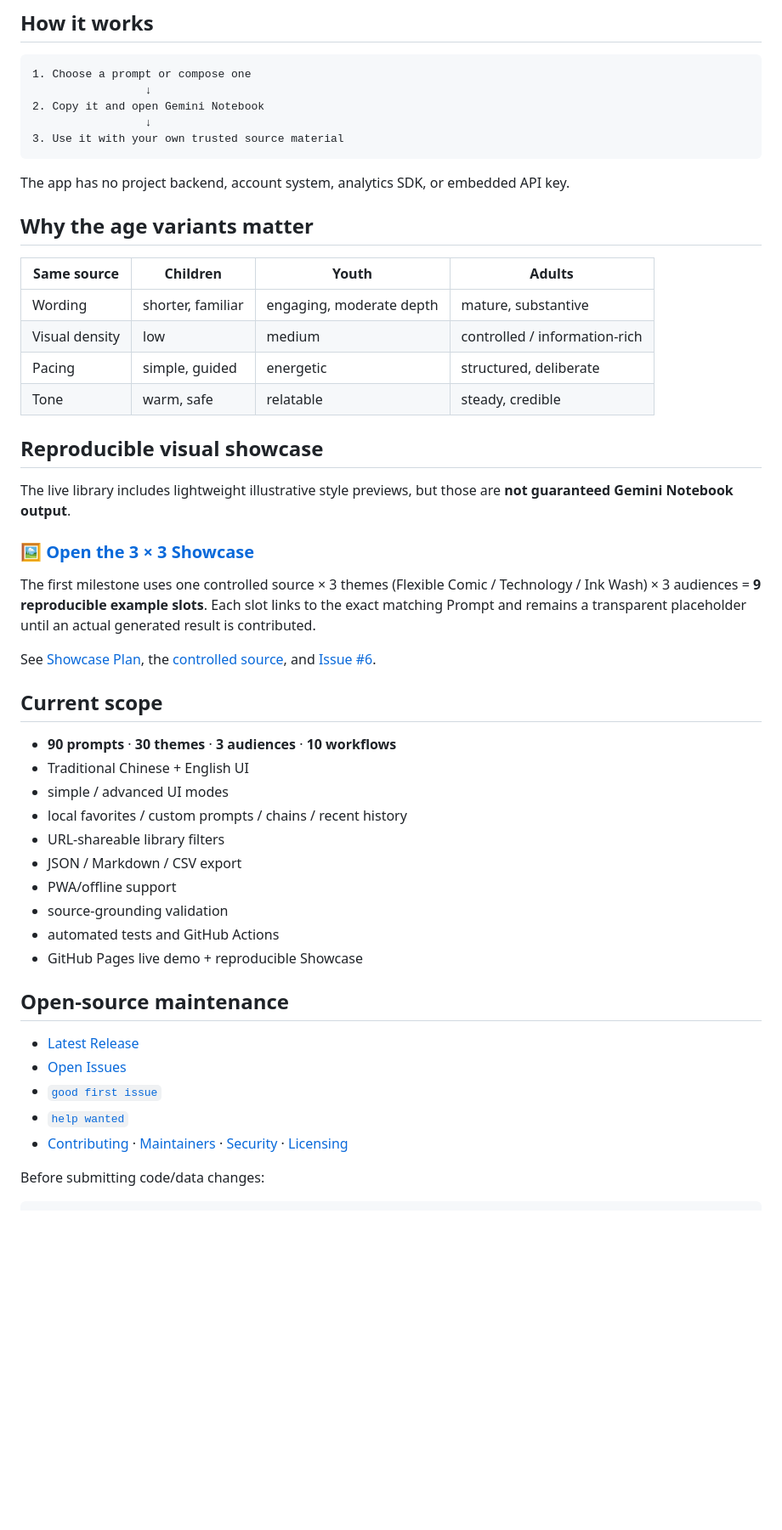
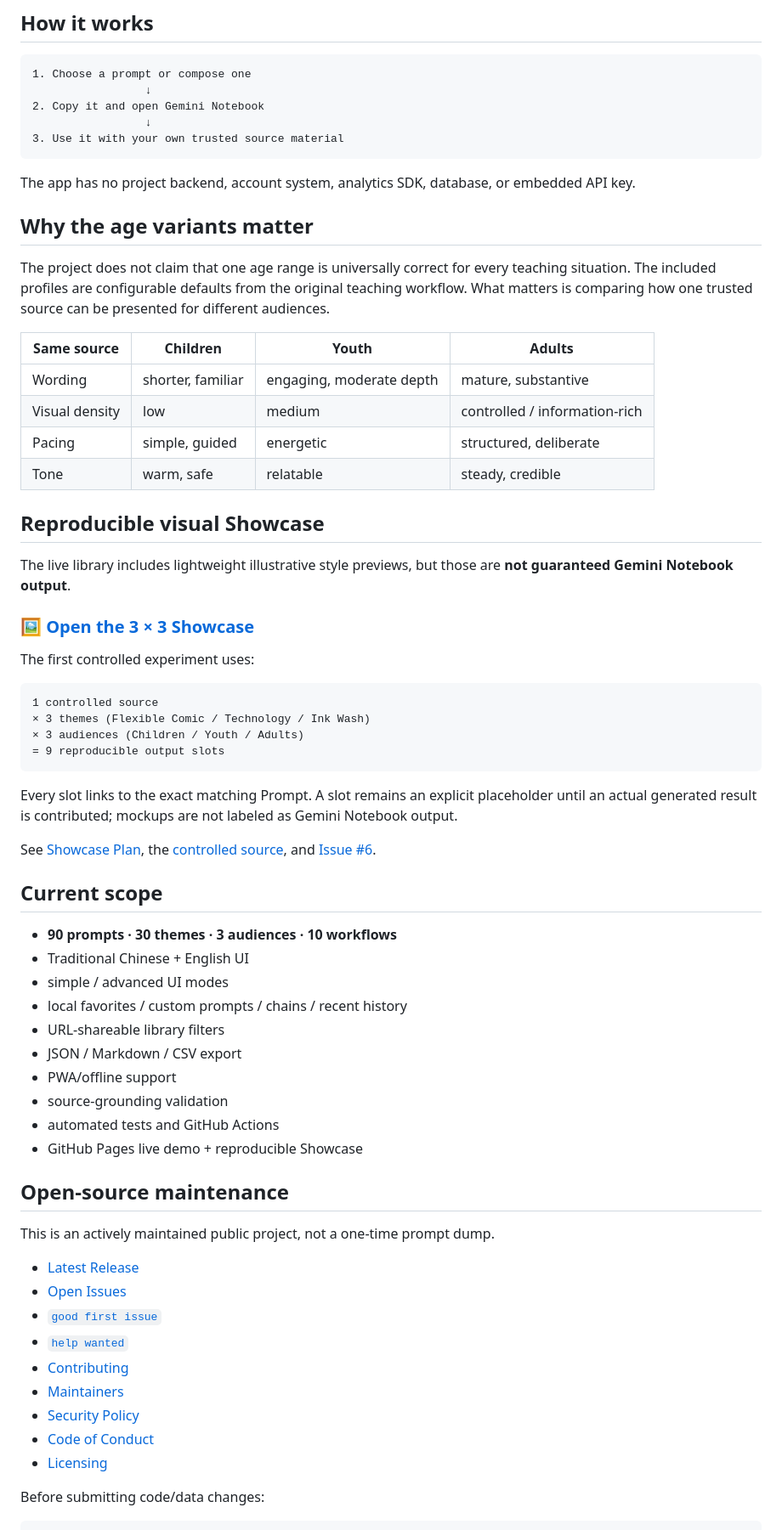
Before and after one commit to dennis23100/gemini-notebook-prompt-lab, a Markdown page: README.md, the part around one of its changes. Shown at 85% size. GitHub-like rendering; blank space fills up the shorter version.

Commit message:
Finalize v1.2 README

````diff
--- a/README.md
+++ b/README.md
@@ -70,9 +74,11 @@ First-time users see a **simple mode** focused on Prompt Library + Prompt Lab. A
 3. Use it with your own trusted source material
 ```
 
-The app has no project backend, account system, analytics SDK, or embedded API key.
+The app has no project backend, account system, analytics SDK, database, or embedded API key.
 
 ## Why the age variants matter
+
+The project does not claim that one age range is universally correct for every teaching situation. The included profiles are configurable defaults from the original teaching workflow. What matters is comparing how one trusted source can be presented for different audiences.
 
 | Same source | Children | Youth | Adults |
 |---|---|---|---|
@@ -81,19 +87,28 @@ The app has no project backend, account system, analytics SDK, or embedded API k
 | Pacing | simple, guided | energetic | structured, deliberate |
 | Tone | warm, safe | relatable | steady, credible |
 
-## Reproducible visual showcase
+## Reproducible visual Showcase
 
 The live library includes lightweight illustrative style previews, but those are **not guaranteed Gemini Notebook output**.
 
 ### 🖼️ [Open the 3 × 3 Showcase](https://dennis23100.github.io/gemini-notebook-prompt-lab/showcase.html)
 
-The first milestone uses one controlled source × 3 themes (Flexible Comic / Technology / Ink Wash) × 3 audiences = **9 reproducible example slots**. Each slot links to the exact matching Prompt and remains a transparent placeholder until an actual generated result is contributed.
+The first controlled experiment uses:
+
+```text
+1 controlled source
+× 3 themes (Flexible Comic / Technology / Ink Wash)
+× 3 audiences (Children / Youth / Adults)
+= 9 reproducible output slots
+```
+
+Every slot links to the exact matching Prompt. A slot remains an explicit placeholder until an actual generated result is contributed; mockups are not labeled as Gemini Notebook output.
 
 See [Showcase Plan](docs/SHOWCASE.md), the [controlled source](notebooklm/docs/showcase/SOURCE.md), and [Issue #6](https://github.com/dennis23100/gemini-notebook-prompt-lab/issues/6).
 
 ## Current scope
 
-- **90 prompts** · **30 themes** · **3 audiences** · **10 workflows**
+- **90 prompts · 30 themes · 3 audiences · 10 workflows**
 - Traditional Chinese + English UI
 - simple / advanced UI modes
 - local favorites / custom prompts / chains / recent history
@@ -106,11 +121,17 @@ See [Showcase Plan](docs/SHOWCASE.md), the [controlled source](notebooklm/docs/s
 
 ## Open-source maintenance
 
+This is an actively maintained public project, not a one-time prompt dump.
+
 - [Latest Release](https://github.com/dennis23100/gemini-notebook-prompt-lab/releases/latest)
 - [Open Issues](https://github.com/dennis23100/gemini-notebook-prompt-lab/issues)
 - [`good first issue`](https://github.com/dennis23100/gemini-notebook-prompt-lab/issues?q=is%3Aissue+is%3Aopen+label%3A%22good+first+issue%22)
 - [`help wanted`](https://github.com/dennis23100/gemini-notebook-prompt-lab/issues?q=is%3Aissue+is%3Aopen+label%3A%22help+wanted%22)
-- [Contributing](CONTRIBUTING.md) · [Maintainers](MAINTAINERS.md) · [Security](SECURITY.md) · [Licensing](LICENSING.md)
+- [Contributing](CONTRIBUTING.md)
+- [Maintainers](MAINTAINERS.md)
+- [Security Policy](SECURITY.md)
+- [Code of Conduct](CODE_OF_CONDUCT.md)
+- [Licensing](LICENSING.md)
 
 Before submitting code/data changes:
 
````
Also changed, not shown: other parts of README.md (+12 -8 lines).
